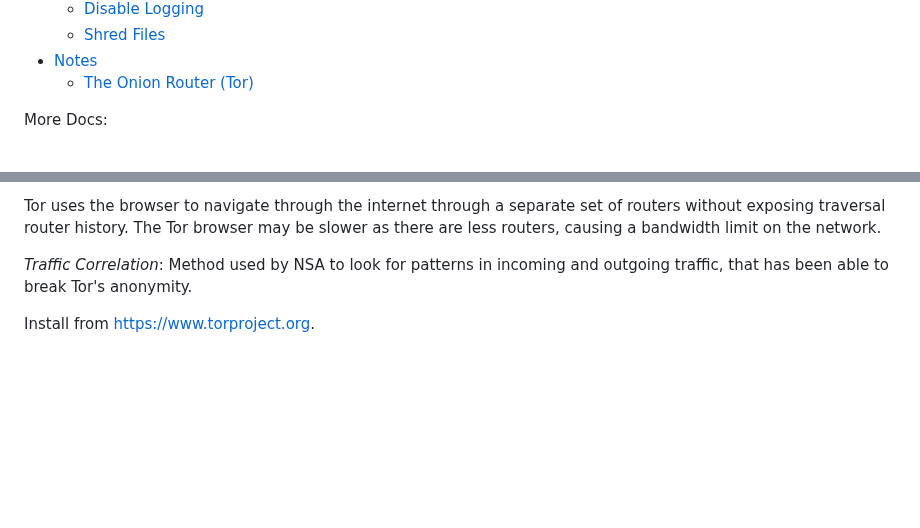
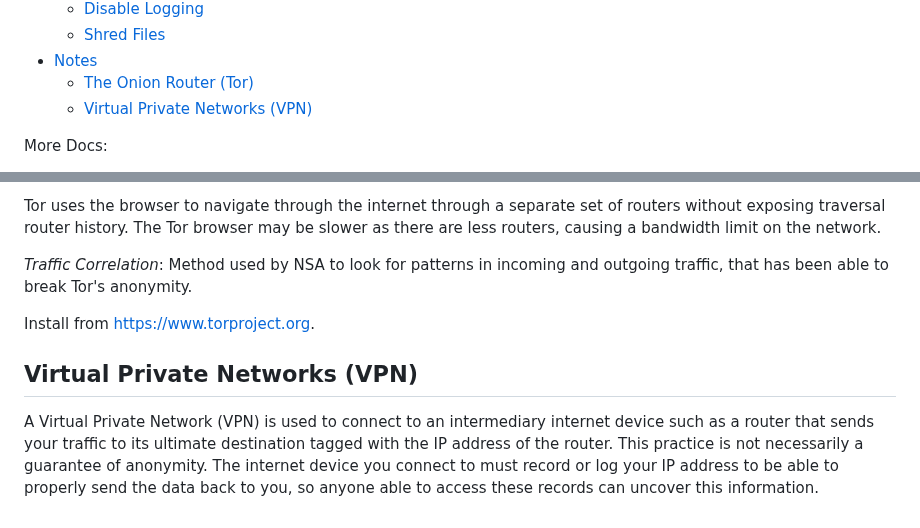
Before and after one commit to danielsantander/cyberdev, a Markdown page: kali-linux/EYNTKAM.md, 2 parts joined by grey strips. GitHub-like rendering; blank space fills up the shorter version.

Commit message:
add documentation about VPN

```diff
--- a/kali-linux/EYNTKAM.md
+++ b/kali-linux/EYNTKAM.md
@@ -159,6 +159,7 @@ EVERYTHING YOU NEED TO KNOW, AND MORE (EYNTKAM / EUN2K&M)
   - [Shred Files](#shred-files)
 - [Notes](#notes)
   - [The Onion Router (Tor)](#the-onion-router-tor)
+  - [Virtual Private Networks (VPN)](#virtual-private-networks-vpn)
 
 More Docs:
 
@@ -2315,3 +2316,7 @@ Tor uses the browser to navigate through the internet through a separate set of
 
 <!-- Install -->
 Install from https://www.torproject.org.
+
+## Virtual Private Networks (VPN)
+
+A Virtual Private Network (VPN) is used to connect to an intermediary internet device such as a router that sends your traffic to its ultimate destination tagged with the IP address of the router. This practice is not necessarily a guarantee of anonymity. The internet device you connect to must record or log your IP address to be able to properly send the data back to you, so anyone able to access these records can uncover this information.
```
